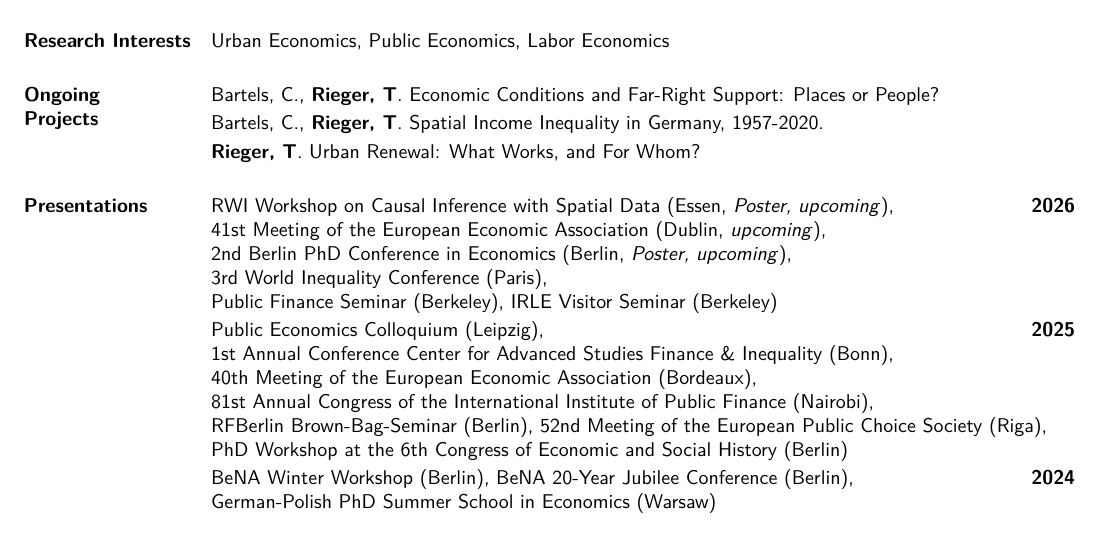
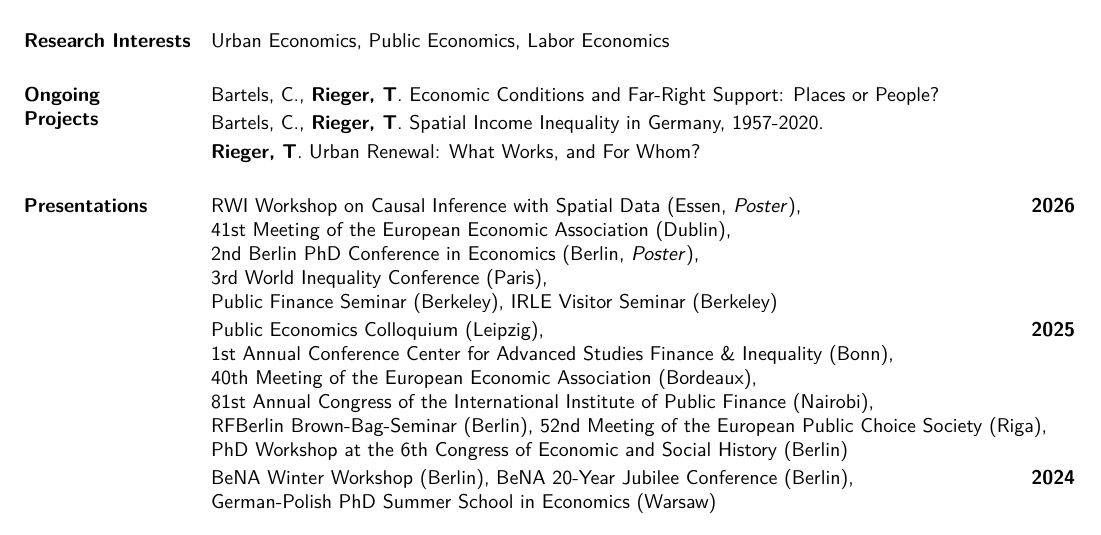
Before and after one commit to thomas-rieger/thomas-rieger.github.io, a LaTeX CV (cv/CV_TRieger.tex): part of page 1 of 2, cut so that both start at the same text. Compiled offline with pdfLaTeX.

Commit message:
drop upcoming labels for RWI, EEA Dublin, and Berlin PhD Conference
Co-Authored-By: Claude Opus 5 <noreply@anthropic.com>

```diff
--- a/cv/CV_TRieger.tex
+++ b/cv/CV_TRieger.tex
@@ -93,9 +93,9 @@ Bartels, C., \textbf{Rieger, T}. Spatial Income Inequality in Germany, 1957-2020
 % \section{ References}
 
 \section{Presentations}
-RWI Workshop on Causal Inference with Spatial Data (Essen, \textit{Poster, upcoming}), \hfill{\bf 2026} \\
-41st Meeting of the European Economic Association (Dublin, \textit{upcoming}), \\
-2nd Berlin PhD Conference in Economics (Berlin, \textit{Poster, upcoming}), \\
+RWI Workshop on Causal Inference with Spatial Data (Essen, \textit{Poster}), \hfill{\bf 2026} \\
+41st Meeting of the European Economic Association (Dublin), \\
+2nd Berlin PhD Conference in Economics (Berlin, \textit{Poster}), \\
 3rd World Inequality Conference (Paris), \\
 Public Finance Seminar (Berkeley), IRLE Visitor Seminar (Berkeley)   \\
 \vspace{\linevspace}
```
Also changed, not shown: 1 other file.
